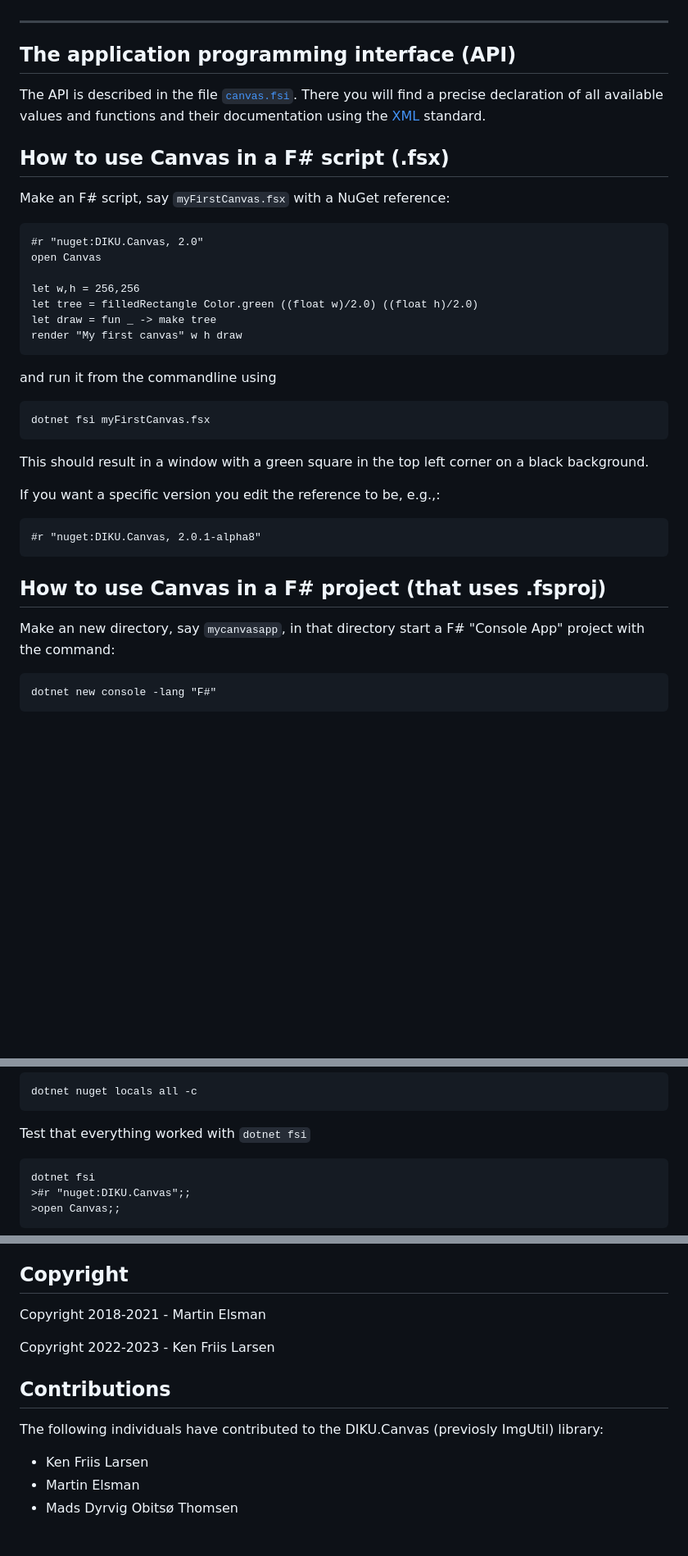
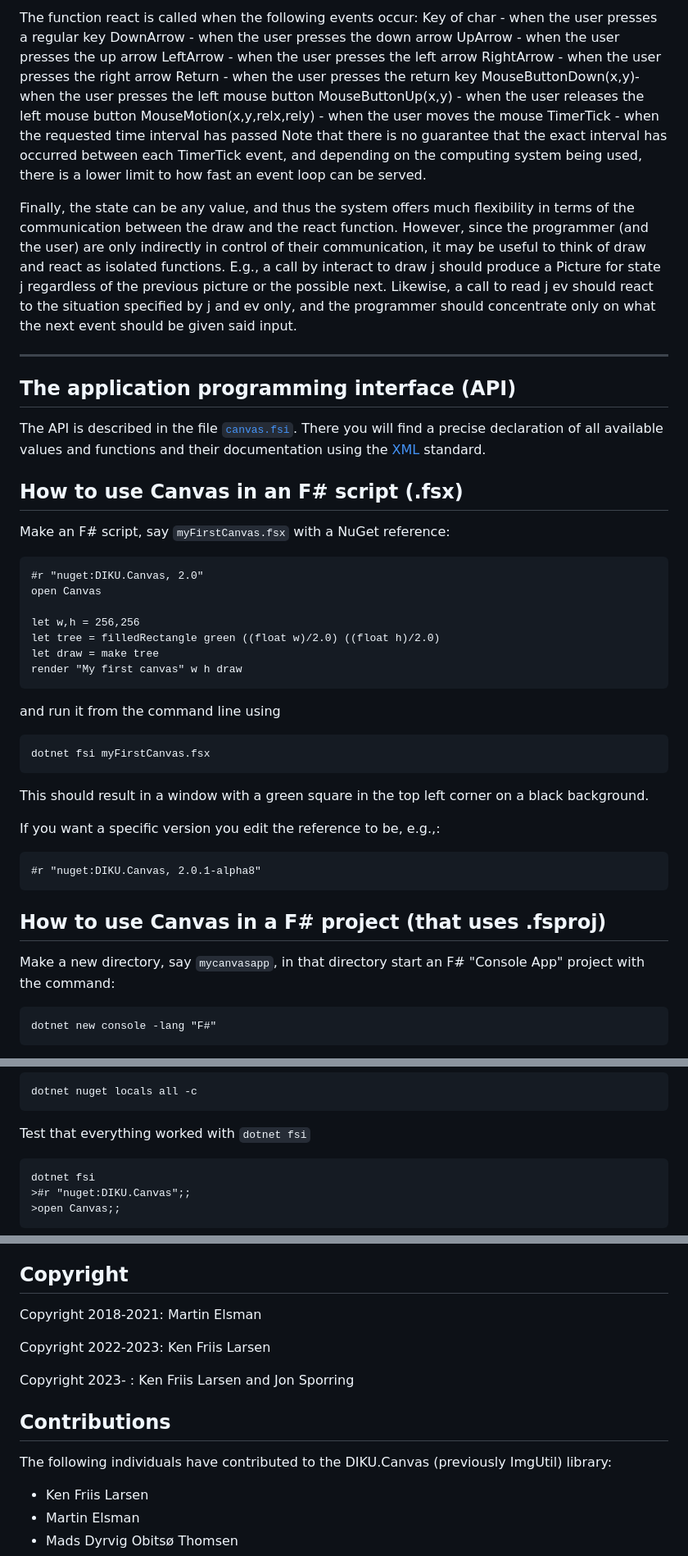
Before and after one commit to LiljeDue/diku-canvas, a Markdown page: README.md, 3 parts joined by grey strips. Shown at 82% size. GitHub-like rendering; blank space fills up the shorter version.

````diff
--- a/README.md
+++ b/README.md
@@ -44,3 +92,22 @@ DIKU-Canvas has several rendering and interaction options:
+The function react is called when the following events occur:
+  Key of char - when the user presses a regular key
+  DownArrow - when the user presses the down arrow
+  UpArrow - when the user presses the up arrow
+  LeftArrow - when the user presses the left arrow
+  RightArrow - when the user presses the right arrow
+  Return - when the user presses the return key
+  MouseButtonDown(x,y)- when the user presses the left mouse button
+  MouseButtonUp(x,y) - when the user releases the left mouse button
+  MouseMotion(x,y,relx,rely) - when the user moves the mouse
+  TimerTick - when the requested time interval has passed
+Note that there is no guarantee that the exact interval has occurred between each TimerTick event, and depending on the computing system being used, there is a lower limit to how fast an event loop can be served.
+
+Finally, the state can be any value, and thus the system offers much flexibility in terms of the communication between the draw and the react function. However, since the programmer (and the user) are only indirectly in control of their communication, it may be useful to think of draw and react as isolated functions. E.g., a call by <c>interact</c> to <c>draw j</c> should produce a Picture for state <c>j</c> regardless of the previous
+picture or the possible next. Likewise, a call to <c>read j ev</c> should react to the situation specified by <c>j</c> and <c>ev</c> only, and the programmer should concentrate only on what the next event should be given said input.
+
+
+
+
 
 -----------
 
@@ -48,21 +115,21 @@ DIKU-Canvas has several rendering and interaction options:
 
 The API is described in the file [`canvas.fsi`](canvas.fsi). There you will find a precise declaration of all available values and functions and their documentation using the [XML](https://learn.microsoft.com/en-us/dotnet/fsharp/language-reference/xml-documentation) standard.
 
-## How to use Canvas in a F# script (.fsx)
+## How to use Canvas in an F# script (.fsx)
 
 Make an F# script, say `myFirstCanvas.fsx` with a NuGet reference:
 
-```fsx
+```fsharp
 #r "nuget:DIKU.Canvas, 2.0"
 open Canvas
 
 let w,h = 256,256
-let tree = filledRectangle Color.green ((float w)/2.0) ((float h)/2.0)
-let draw = fun _ -> make tree
+let tree = filledRectangle green ((float w)/2.0) ((float h)/2.0)
+let draw = make tree
 render "My first canvas" w h draw
 ```
 
-and run it from the commandline using
+and run it from the command line using
 
     dotnet fsi myFirstCanvas.fsx
 
@@ -70,14 +137,14 @@ This should result in a window with a green square in the top left corner on a b
 
 If you want a specific version you edit the reference to be, e.g.,:
 
-```fsx
+```fsharp
 #r "nuget:DIKU.Canvas, 2.0.1-alpha8"
 ```
 
 
 ## How to use Canvas in a F# project (that uses .fsproj)
 
-Make an new directory, say `mycanvasapp`, in that directory start a F#
+Make a new directory, say `mycanvasapp`, in that directory start an F#
 "Console App" project with the command:
 
     dotnet new console -lang "F#"
@@ -216,7 +283,7 @@ Now clear the nuget cache:
 
 Test that everything worked with `dotnet fsi`
 
-```
+```fsharp
 dotnet fsi
 >#r "nuget:DIKU.Canvas";;
 >open Canvas;;
@@ -231,13 +298,15 @@ MIT license
 
 ## Copyright
 
-Copyright 2018-2021 - Martin Elsman
+Copyright 2018-2021: Martin Elsman
 
-Copyright 2022-2023 - Ken Friis Larsen
+Copyright 2022-2023: Ken Friis Larsen
+
+Copyright 2023- : Ken Friis Larsen and Jon Sporring
 
 ## Contributions
 
-The following individuals have contributed to the DIKU.Canvas (previosly ImgUtil) library:
+The following individuals have contributed to the DIKU.Canvas (previously ImgUtil) library:
 
 - Ken Friis Larsen
 - Martin Elsman
````
Also changed, not shown: other parts of README.md (+67 -19 lines), images/tree.png (added).
